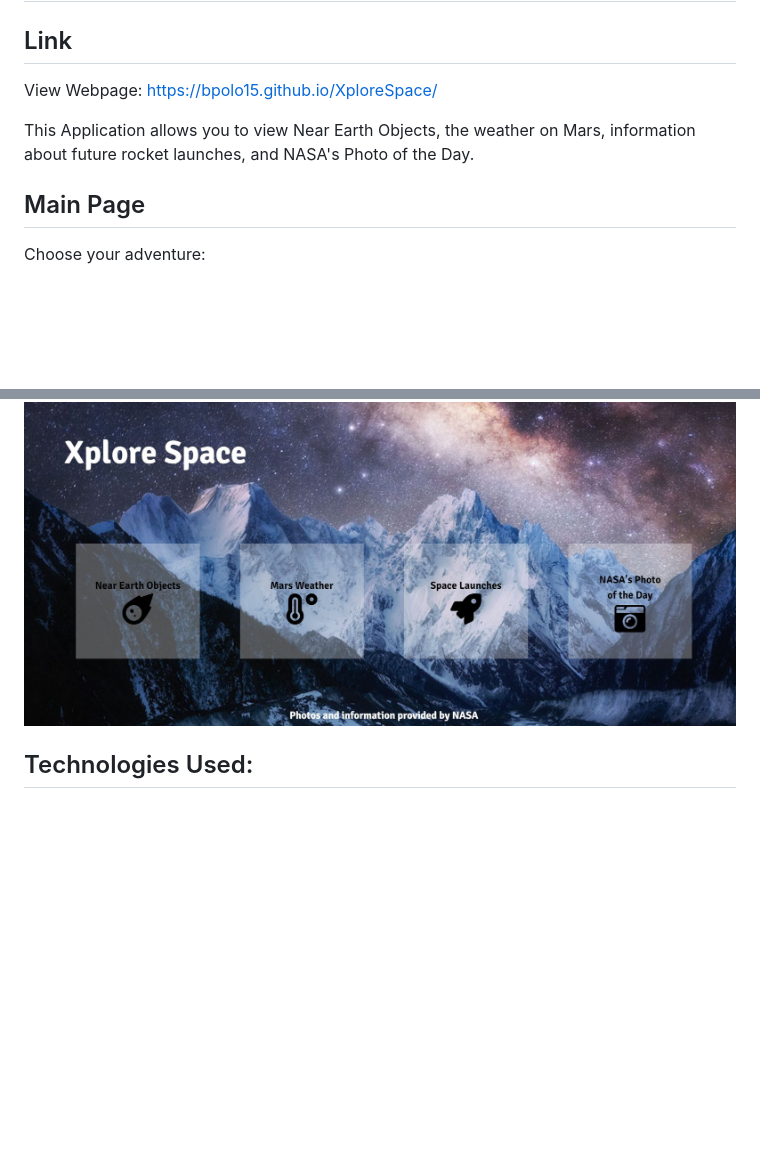
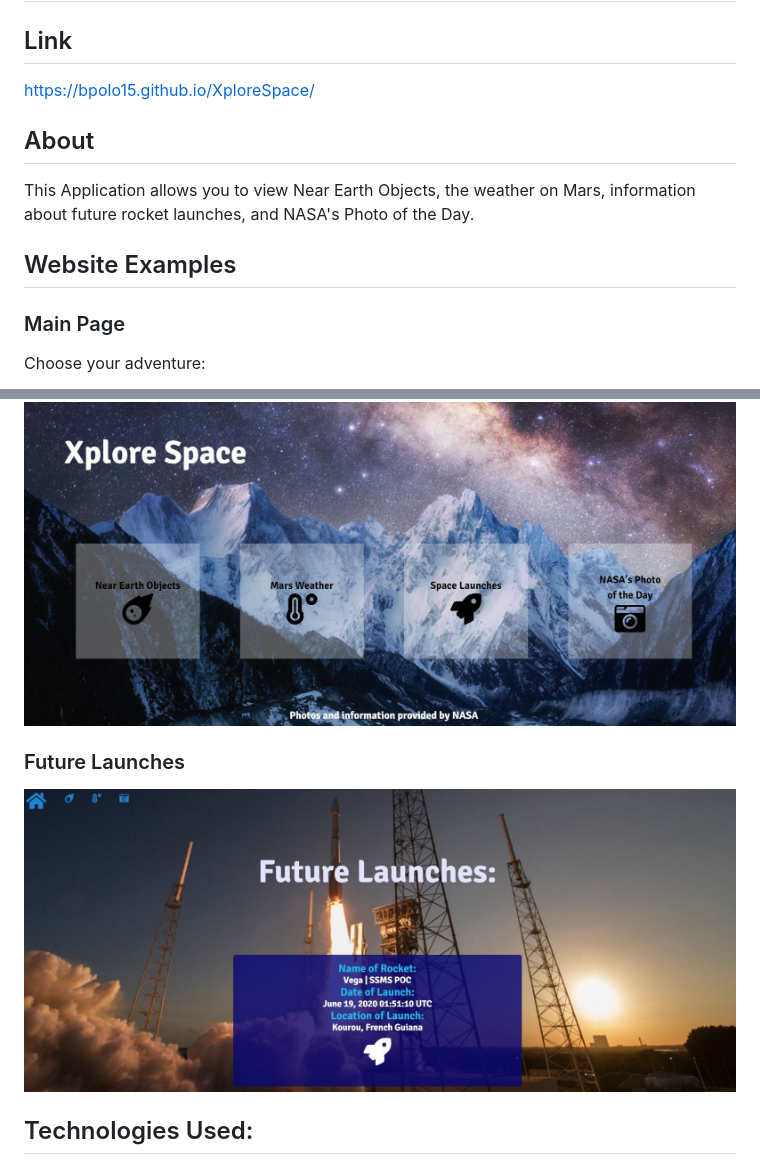
Before and after one commit to bpolo15/XploreSpace, a Markdown page: README.md, 2 parts joined by grey strips. Rendered like a GitHub page; pictures changed too: images/launchPage.JPG (added); blank space fills up the shorter version.

```diff
--- a/README.md
+++ b/README.md
@@ -2,15 +2,24 @@
 
 ## Link
 
-View Webpage: https://bpolo15.github.io/XploreSpace/
+ https://bpolo15.github.io/XploreSpace/
+
+## About
 
 This Application allows you to view Near Earth Objects, the weather on Mars, information about future rocket launches, and NASA's Photo of the Day.
 
-## Main Page
+## Website Examples
+
+### Main Page
 
 Choose your adventure:
 
 ![MainPage](/images/MainPageReadMe.JPG)
+
+### Future Launches
+
+![LaunchPage](/images/launchPage.JPG)
+
 
 ## Technologies Used:
 
```
